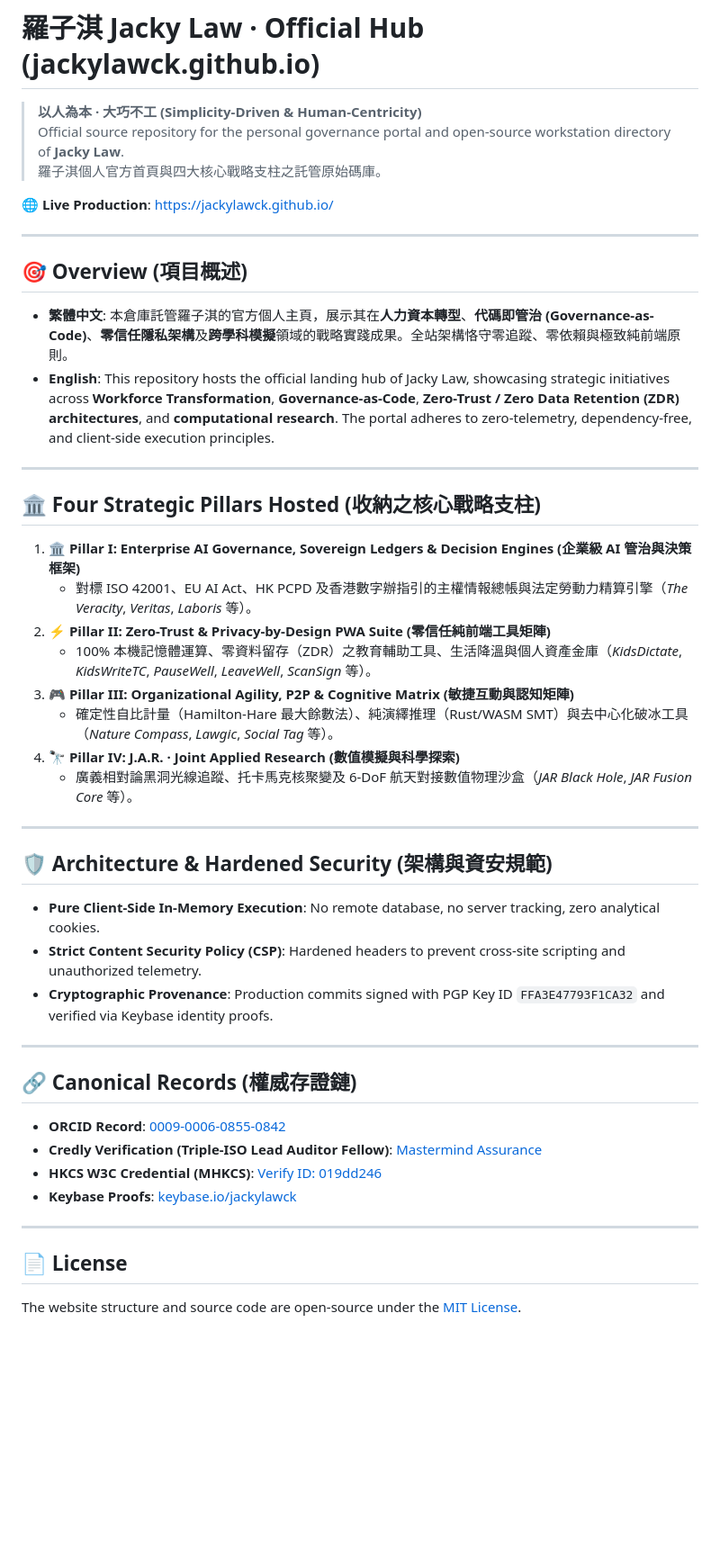
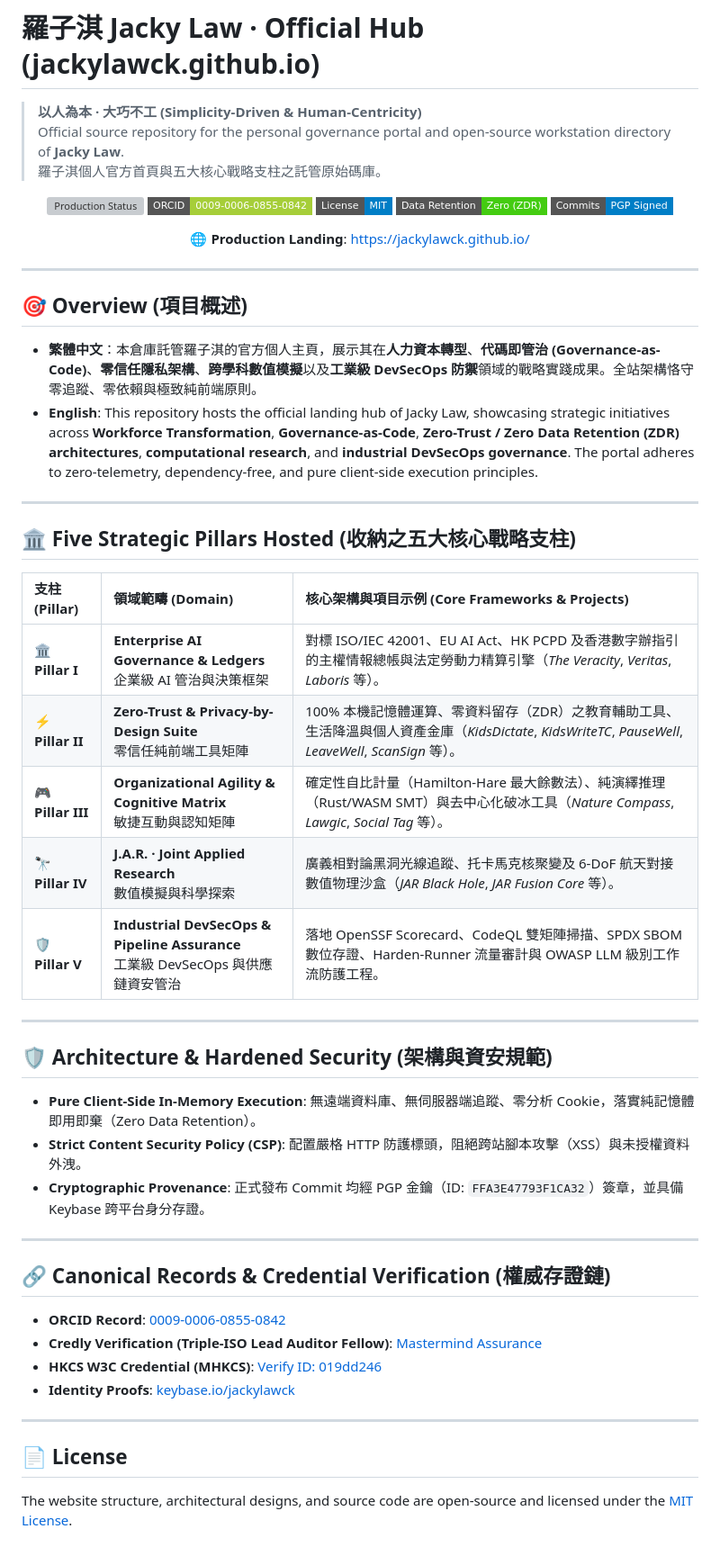
Before and after one commit to jackylawck/jackylawck.github.io, a Markdown page: README.md, the part around the change. Shown at 90% size. Rendered like a GitHub page; badges without logos; blank space fills up the shorter version; grey boxes are pictures that could not be loaded.

```diff
--- a/README.md
+++ b/README.md
@@ -2,49 +2,58 @@
 
 > **以人為本 · 大巧不工 (Simplicity-Driven & Human-Centricity)**
 > Official source repository for the personal governance portal and open-source workstation directory of **Jacky Law**.
-> 羅子淇個人官方首頁與四大核心戰略支柱之託管原始碼庫。
+> 羅子淇個人官方首頁與五大核心戰略支柱之託管原始碼庫。
 
-🌐 **Live Production**: [https://jackylawck.github.io/](https://jackylawck.github.io/)
+<div align="center">
+
+[![Production Status](https://img.shields.io/website?url=https%3A%2F%2Fjackylawck.github.io&label=Production&style=flat-square&logo=github)](https://jackylawck.github.io/)
+[![ORCID](https://img.shields.io/badge/ORCID-0009--0006--0855--0842-A6CE39?style=flat-square&logo=orcid&logoColor=white)](https://orcid.org/0009-0006-0855-0842)
+[![License: MIT](https://img.shields.io/badge/License-MIT-blue.svg?style=flat-square)](LICENSE)
+[![Zero Telemetry](https://img.shields.io/badge/Data%20Retention-Zero%20(ZDR)-brightgreen?style=flat-square)](https://jackylawck.github.io/)
+[![PGP Signed](https://img.shields.io/badge/Commits-PGP%20Signed-informational?style=flat-square&logo=gnupg)](https://keybase.io/jackylawck)
+
+🌐 **Production Landing**: [https://jackylawck.github.io/](https://jackylawck.github.io/)
+
+</div>
 
 ---
 
 ## 🎯 Overview (項目概述)
 
-- **繁體中文**: 本倉庫託管羅子淇的官方個人主頁，展示其在**人力資本轉型**、**代碼即管治 (Governance-as-Code)**、**零信任隱私架構**及**跨學科模擬**領域的戰略實踐成果。全站架構恪守零追蹤、零依賴與極致純前端原則。
-- **English**: This repository hosts the official landing hub of Jacky Law, showcasing strategic initiatives across **Workforce Transformation**, **Governance-as-Code**, **Zero-Trust / Zero Data Retention (ZDR) architectures**, and **computational research**. The portal adheres to zero-telemetry, dependency-free, and client-side execution principles.
+* **繁體中文**：本倉庫託管羅子淇的官方個人主頁，展示其在**人力資本轉型**、**代碼即管治 (Governance-as-Code)**、**零信任隱私架構**、**跨學科數值模擬**以及**工業級 DevSecOps 防禦**領域的戰略實踐成果。全站架構恪守零追蹤、零依賴與極致純前端原則。
+* **English**: This repository hosts the official landing hub of Jacky Law, showcasing strategic initiatives across **Workforce Transformation**, **Governance-as-Code**, **Zero-Trust / Zero Data Retention (ZDR) architectures**, **computational research**, and **industrial DevSecOps governance**. The portal adheres to zero-telemetry, dependency-free, and pure client-side execution principles.
 
 ---
 
-## 🏛️ Four Strategic Pillars Hosted (收納之核心戰略支柱)
+## 🏛️ Five Strategic Pillars Hosted (收納之五大核心戰略支柱)
 
-1. **🏛 Pillar I: Enterprise AI Governance, Sovereign Ledgers & Decision Engines (企業級 AI 管治與決策框架)**
-   * 對標 ISO 42001、EU AI Act、HK PCPD 及香港數字辦指引的主權情報總帳與法定勞動力精算引擎（*The Veracity*, *Veritas*, *Laboris* 等）。
-2. **⚡ Pillar II: Zero-Trust & Privacy-by-Design PWA Suite (零信任純前端工具矩陣)**
-   * 100% 本機記憶體運算、零資料留存（ZDR）之教育輔助工具、生活降溫與個人資產金庫（*KidsDictate*, *KidsWriteTC*, *PauseWell*, *LeaveWell*, *ScanSign* 等）。
-3. **🎮 Pillar III: Organizational Agility, P2P & Cognitive Matrix (敏捷互動與認知矩陣)**
-   * 確定性自比計量（Hamilton-Hare 最大餘數法）、純演繹推理（Rust/WASM SMT）與去中心化破冰工具（*Nature Compass*, *Lawgic*, *Social Tag* 等）。
-4. **🔭 Pillar IV: J.A.R. · Joint Applied Research (數值模擬與科學探索)**
-   * 廣義相對論黑洞光線追蹤、托卡馬克核聚變及 6-DoF 航天對接數值物理沙盒（*JAR Black Hole*, *JAR Fusion Core* 等）。
+| 支柱 (Pillar) | 領域範疇 (Domain) | 核心架構與項目示例 (Core Frameworks & Projects) |
+| :--- | :--- | :--- |
+| **🏛 Pillar I** | **Enterprise AI Governance & Ledgers**<br>企業級 AI 管治與決策框架 | 對標 ISO/IEC 42001、EU AI Act、HK PCPD 及香港數字辦指引的主權情報總帳與法定勞動力精算引擎（*The Veracity*, *Veritas*, *Laboris* 等）。 |
+| **⚡ Pillar II** | **Zero-Trust & Privacy-by-Design Suite**<br>零信任純前端工具矩陣 | 100% 本機記憶體運算、零資料留存（ZDR）之教育輔助工具、生活降溫與個人資產金庫（*KidsDictate*, *KidsWriteTC*, *PauseWell*, *LeaveWell*, *ScanSign* 等）。 |
+| **🎮 Pillar III** | **Organizational Agility & Cognitive Matrix**<br>敏捷互動與認知矩陣 | 確定性自比計量（Hamilton-Hare 最大餘數法）、純演繹推理（Rust/WASM SMT）與去中心化破冰工具（*Nature Compass*, *Lawgic*, *Social Tag* 等）。 |
+| **🔭 Pillar IV** | **J.A.R. · Joint Applied Research**<br>數值模擬與科學探索 | 廣義相對論黑洞光線追蹤、托卡馬克核聚變及 6-DoF 航天對接數值物理沙盒（*JAR Black Hole*, *JAR Fusion Core* 等）。 |
+| **🛡️ Pillar V** | **Industrial DevSecOps & Pipeline Assurance**<br>工業級 DevSecOps 與供應鏈資安管治 | 落地 OpenSSF Scorecard、CodeQL 雙矩陣掃描、SPDX SBOM 數位存證、Harden-Runner 流量審計與 OWASP LLM 級別工作流防護工程。 |
 
 ---
 
 ## 🛡️ Architecture & Hardened Security (架構與資安規範)
 
-- **Pure Client-Side In-Memory Execution**: No remote database, no server tracking, zero analytical cookies.
-- **Strict Content Security Policy (CSP)**: Hardened headers to prevent cross-site scripting and unauthorized telemetry.
-- **Cryptographic Provenance**: Production commits signed with PGP Key ID `FFA3E47793F1CA32` and verified via Keybase identity proofs.
+* **Pure Client-Side In-Memory Execution**: 無遠端資料庫、無伺服器端追蹤、零分析 Cookie，落實純記憶體即用即棄（Zero Data Retention）。
+* **Strict Content Security Policy (CSP)**: 配置嚴格 HTTP 防護標頭，阻絕跨站腳本攻擊（XSS）與未授權資料外洩。
+* **Cryptographic Provenance**: 正式發布 Commit 均經 PGP 金鑰（ID: `FFA3E47793F1CA32`）簽章，並具備 Keybase 跨平台身分存證。
 
 ---
 
-## 🔗 Canonical Records (權威存證鏈)
+## 🔗 Canonical Records & Credential Verification (權威存證鏈)
 
-- **ORCID Record**: [0009-0006-0855-0842](https://orcid.org/0009-0006-0855-0842)
-- **Credly Verification (Triple-ISO Lead Auditor Fellow)**: [Mastermind Assurance](https://www.credly.com/badges/c6abd067-0cd9-47c5-bcbd-8becd6e86429/public_url)
-- **HKCS W3C Credential (MHKCS)**: [Verify ID: 019dd246](https://hkcs.org.hk/verify/?id=019dd246-6cba-724a-8360-476e1965a1fb)
-- **Keybase Proofs**: [keybase.io/jackylawck](https://keybase.io/jackylawck)
+* **ORCID Record**: [0009-0006-0855-0842](https://orcid.org/0009-0006-0855-0842)
+* **Credly Verification (Triple-ISO Lead Auditor Fellow)**: [Mastermind Assurance](https://www.credly.com/badges/c6abd067-0cd9-47c5-bcbd-8becd6e86429/public_url)
+* **HKCS W3C Credential (MHKCS)**: [Verify ID: 019dd246](https://hkcs.org.hk/verify/?id=019dd246-6cba-724a-8360-476e1965a1fb)
+* **Identity Proofs**: [keybase.io/jackylawck](https://keybase.io/jackylawck)
 
 ---
 
 ## 📄 License
 
-The website structure and source code are open-source under the [MIT License](LICENSE).
+The website structure, architectural designs, and source code are open-source and licensed under the [MIT License](LICENSE).
```
